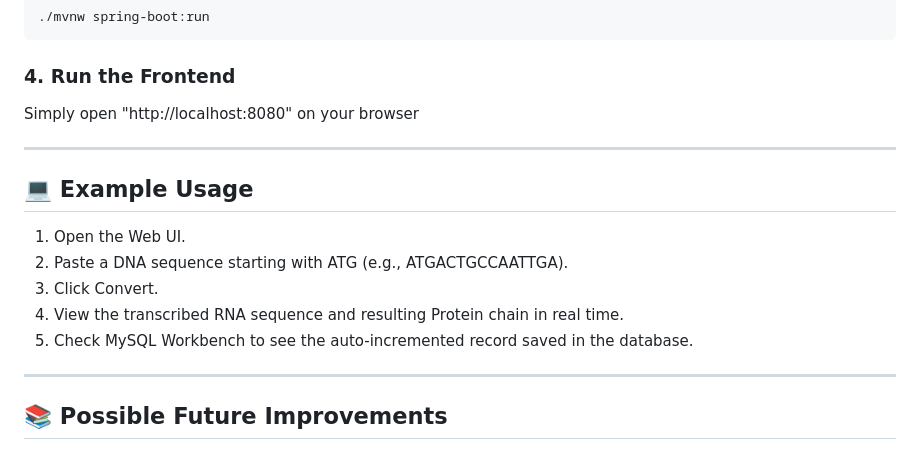
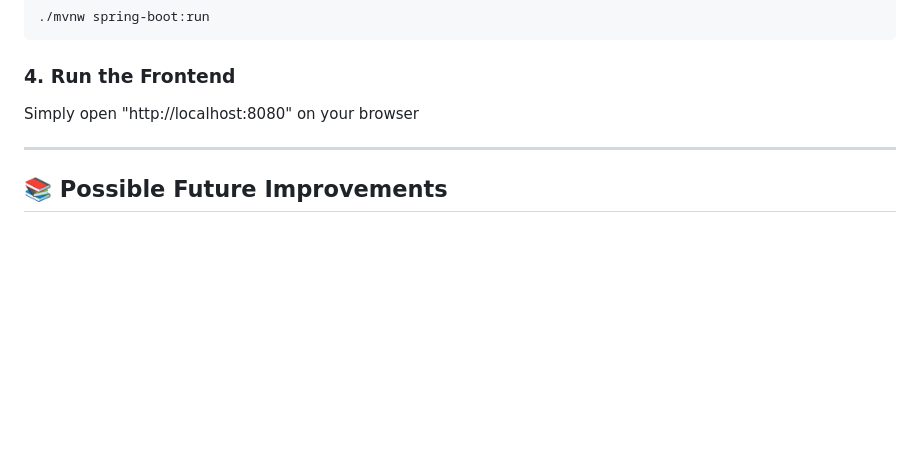
Before and after one commit to guthspedro10/DNA-to-Protein-Translator, a Markdown page: README.md, the part around one of its changes. Rendered like a GitHub page; blank space fills up the shorter version.

Commit message:
Update README to remove example usage
Removed example usage section and adjusted formatting.

```diff
--- a/README.md
+++ b/README.md
@@ -113,16 +114,6 @@ Simply open "http://localhost:8080" on your browser
 
 ---
 
-## 💻 Example Usage
-
-1. Open the Web UI.
-2. Paste a DNA sequence starting with ATG (e.g., ATGACTGCCAATTGA).
-3. Click Convert.
-4. View the transcribed RNA sequence and resulting Protein chain in real time.
-5. Check MySQL Workbench to see the auto-incremented record saved in the database.
-
----
-
 ## 📚 Possible Future Improvements
 
 - Add DNA sequence validation (regex check for valid A, T, C, G bases).
```
Also changed, not shown: other parts of README.md (+1 -0 lines).
